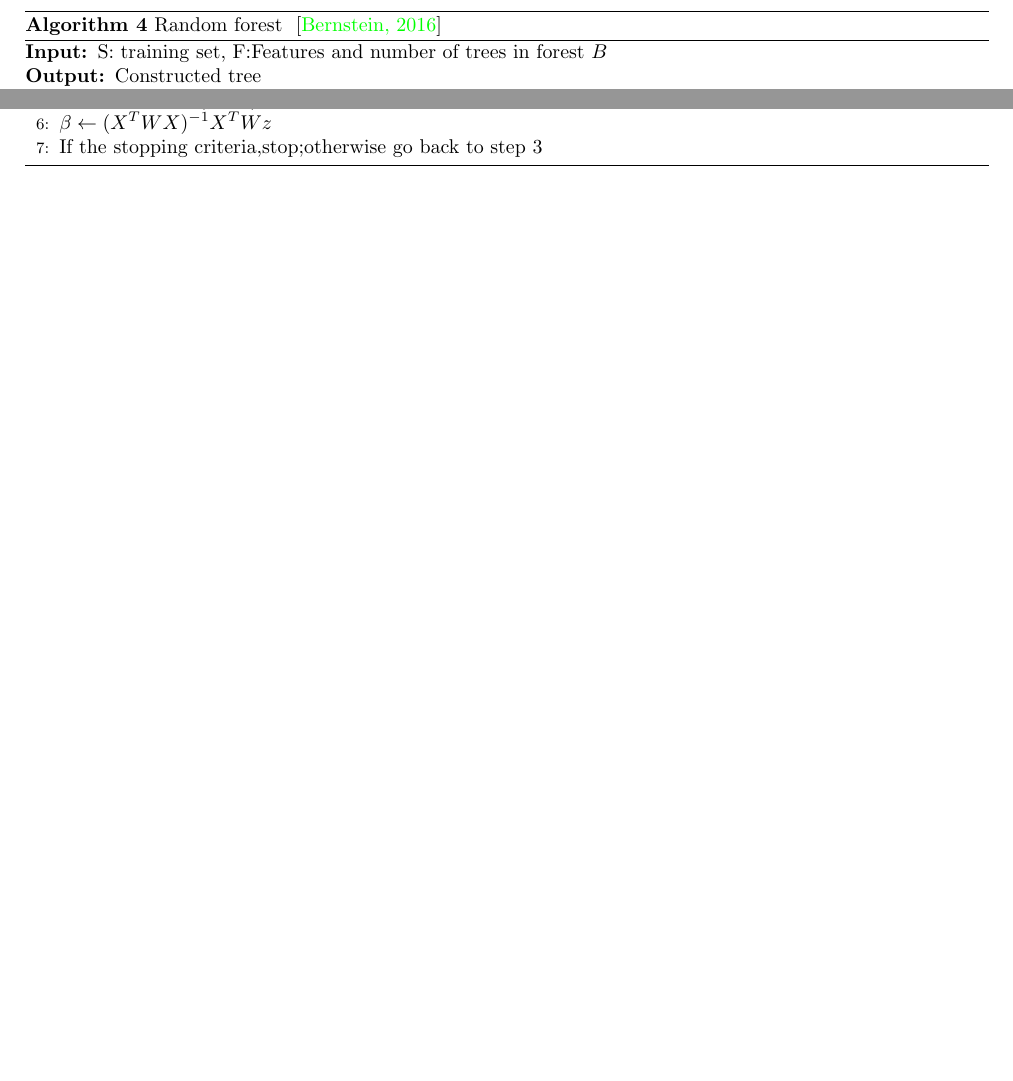
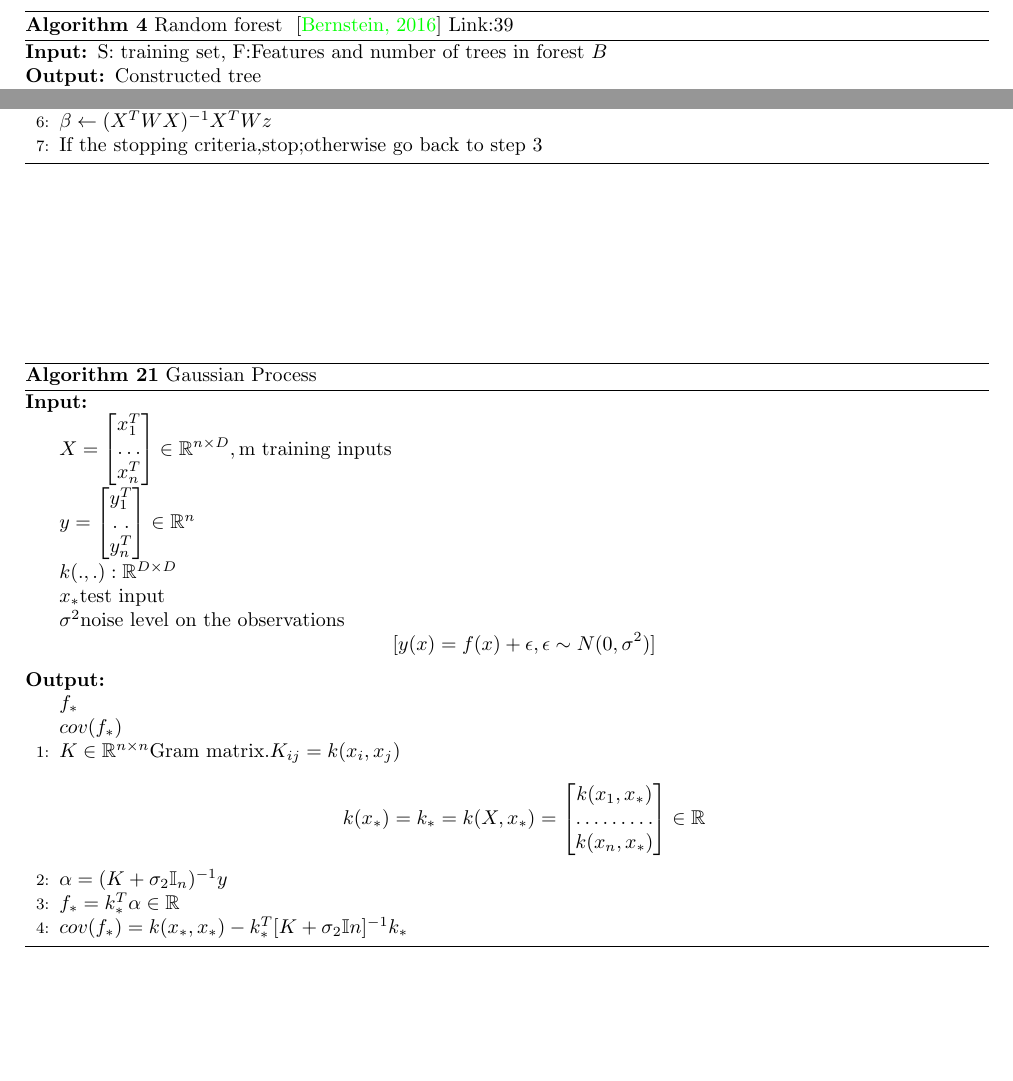
Before and after one commit to fsjoyti/research-project, a LaTeX document (Pseudocode.tex): two parts of pages 3 and 11 of 11, joined at a grey line, cut so that both start at the same text, the shorter picture padded with empty space. Compiled offline with pdfLaTeX.

Commit message:
Gaussian Process added

```diff
--- a/Pseudocode.tex
+++ b/Pseudocode.tex
@@ -198,7 +199,7 @@
 
 
   \begin{algorithm}
-   \caption{Random forest ~\cite{randomforest1}}
+   \caption{Random forest ~\cite{randomforest1} Link:{39} }
     \begin{algorithmic}[1]
     \INPUT{S: training set, F:Features and number of trees in forest $B$}
      \OUTPUT{Constructed tree}
@@ -814,6 +815,51 @@
 
 
 
+ \begin{algorithm}
+   \caption{Gaussian Process}
+    \begin{algorithmic}[1]
+  \INPUT
+ \Statex $X =  \begin{bmatrix}
+ 	x_{1}^T\\
+ 	\hdotsfor{1}\\
+    x_{n}^T
+ \end{bmatrix} \in 	\mathbb{R}^{ n \times D} , \text{m training inputs}
+ $
+
+  \Statex $y =  \begin{bmatrix}
+ 	y_{1}^T\\
+ 	\hdotsfor{1}\\
+    y_{n}^T
+ \end{bmatrix} \in 	\mathbb{R}^{ n}
+ $
+ \Statex $k(.,.): \mathbb{R}^ {D \times D}$
+ \Statex $x_{*} \text{test input}$
+ \Statex $\sigma^{2} \text{noise level on the observations}$
+ $$[y(x) = f(x) + \epsilon , \epsilon \sim N (0, \sigma^{2})] $$
+\OUTPUT{
+\Statex ${f_{*}}$
+\Statex $cov(f_{*})$
+}
+
+\State $K \in \mathbb{R}^{n \times n} \text{Gram matrix}. K_{ij} = k(x_{i}, x_{j})
+$
+
+$$k(x_{*}) = k_{*} = k(X,x_{*}) = \begin{bmatrix}
+	k{(x_{1},x_{*})}\\
+ 	\hdotsfor{1}\\
+    k{(x_{n},x_{*})}
+ \end{bmatrix} \in \mathbb{R}
+ $$
+
+ \State $\alpha = (K + \sigma_{2}\mathbb{I}_{n})^{-1}y$
+ \State $f_{*} = k_{*}^{T}\alpha \in \mathbb{R} $
+
+ \State $cov(f_{*}) = k(x_{*},x_{*}) - k_{*}^T[K+\sigma_{2}\mathbb{I}n]^{-1}k_{*}$
+
+
+
+\end{algorithmic}
+\end{algorithm}
 
 
  \newpage
```
Also changed, not shown: Pseudocode.pdf, Pseudocode.tex (1 more changed lines), 3 other files.
